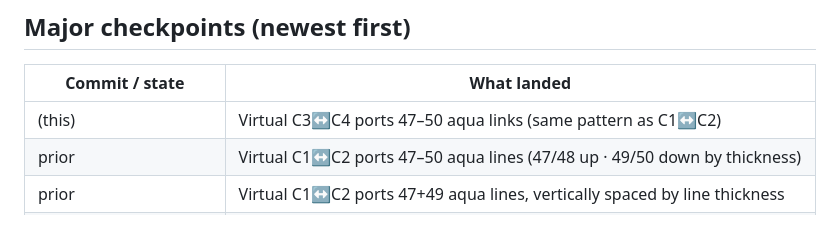
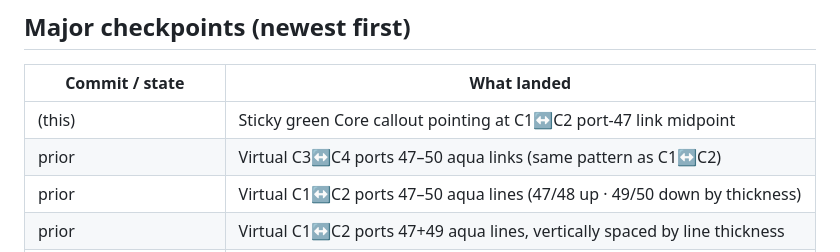
Before and after one commit to michaelchonghp/serverRoom, a Markdown page: AGENT_HANDOFF.md, the part around the change. Rendered like a GitHub page; blank space fills up the shorter version.

Commit message:
Note Core sticky callout in handoff
Co-authored-by: michaelchonghp <michaelchonghp@users.noreply.github.com>

```diff
--- a/AGENT_HANDOFF.md
+++ b/AGENT_HANDOFF.md
@@ -88,7 +88,8 @@ Living notes for the next chat/agent. **Update this file** when a decision or ma
 
 | Commit / state | What landed |
 |----------------|-------------|
-| (this) | Virtual C3↔C4 ports 47–50 aqua links (same pattern as C1↔C2) |
+| (this) | Sticky green Core callout pointing at C1↔C2 port-47 link midpoint |
+| prior | Virtual C3↔C4 ports 47–50 aqua links (same pattern as C1↔C2) |
 | prior | Virtual C1↔C2 ports 47–50 aqua lines (47/48 up · 49/50 down by thickness) |
 | prior | Virtual C1↔C2 ports 47+49 aqua lines, vertically spaced by line thickness |
 | prior | Virtual C1↔C2 port-47 aqua line + Controls → Core toggle |
```
